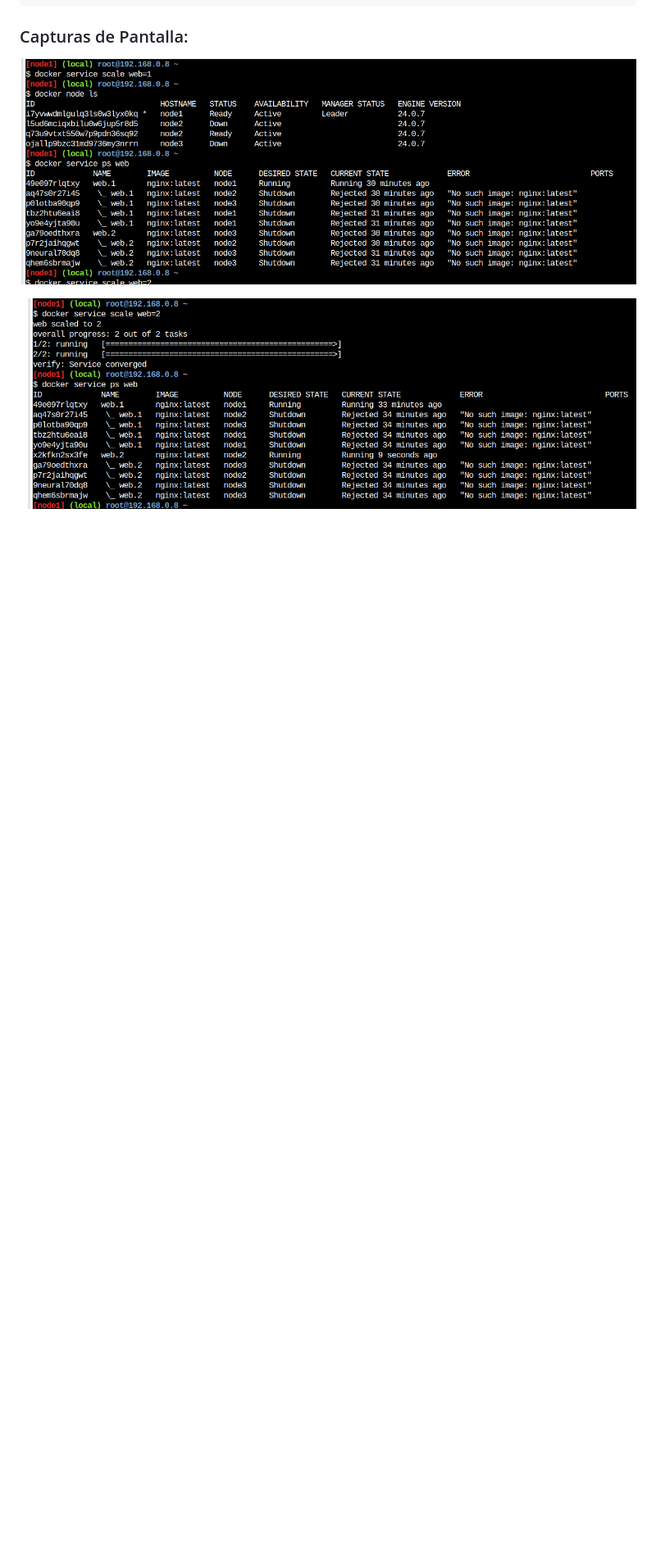
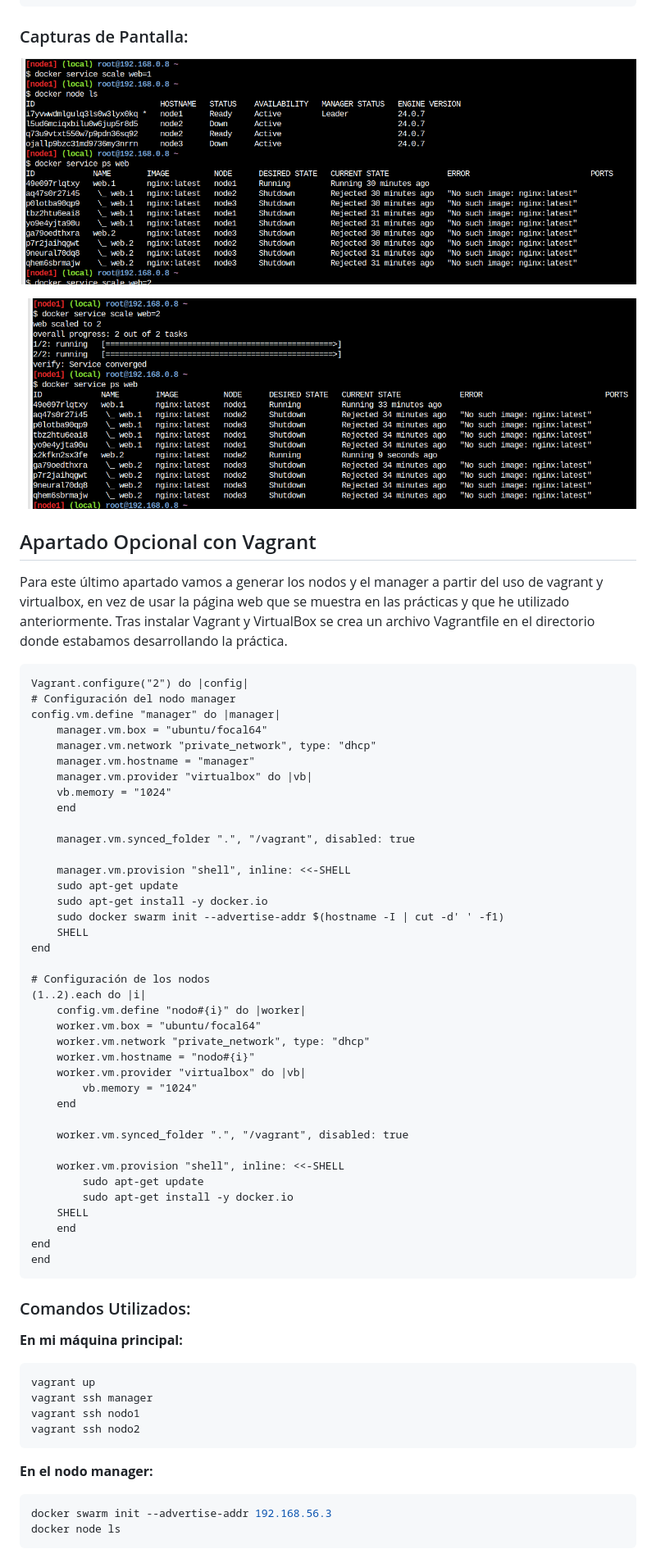
Before and after one commit to manidmt/CPD, a Markdown page: pr3/memoria.md, the part around the change printed below. Shown: that part at 82% size. Rendered like a GitHub page; blank space fills up the shorter version.

````diff
--- a/pr3/memoria.md
+++ b/pr3/memoria.md
@@ -74,3 +74,67 @@ docker service ps web
 ![Solo 1 nodo (apartado 3)](Inicio1_paso3.png)
 
 ![Activación automática del segundo nodo (apartado 3)](Inicio2_paso3.png)
+
+## Apartado Opcional con Vagrant
+
+Para este último apartado vamos a generar los nodos y el manager a partir del uso de vagrant y virtualbox, en vez de usar la página web que se muestra en las prácticas y que he utilizado anteriormente. Tras instalar Vagrant y VirtualBox se crea un archivo Vagrantfile en el directorio donde estabamos desarrollando la práctica.
+
+```Vagrantfile
+Vagrant.configure("2") do |config|
+# Configuración del nodo manager
+config.vm.define "manager" do |manager|
+    manager.vm.box = "ubuntu/focal64"
+    manager.vm.network "private_network", type: "dhcp"
+    manager.vm.hostname = "manager"
+    manager.vm.provider "virtualbox" do |vb|
+    vb.memory = "1024"
+    end
+
+    manager.vm.synced_folder ".", "/vagrant", disabled: true
+
+    manager.vm.provision "shell", inline: <<-SHELL
+    sudo apt-get update
+    sudo apt-get install -y docker.io
+    sudo docker swarm init --advertise-addr $(hostname -I | cut -d' ' -f1)
+    SHELL
+end
+
+# Configuración de los nodos
+(1..2).each do |i|
+    config.vm.define "nodo#{i}" do |worker|
+    worker.vm.box = "ubuntu/focal64"
+    worker.vm.network "private_network", type: "dhcp"
+    worker.vm.hostname = "nodo#{i}"
+    worker.vm.provider "virtualbox" do |vb|
+        vb.memory = "1024"
+    end
+
+    worker.vm.synced_folder ".", "/vagrant", disabled: true
+
+    worker.vm.provision "shell", inline: <<-SHELL
+        sudo apt-get update
+        sudo apt-get install -y docker.io
+    SHELL
+    end
+end
+end
+```
+
+### Comandos Utilizados:
+
+**En mi máquina principal:**
+
+```bash
+vagrant up
+vagrant ssh manager
+vagrant ssh nodo1
+vagrant ssh nodo2
+```
+
+**En el nodo manager:**
+
+```bash
+docker swarm init --advertise-addr 192.168.56.3
+docker node ls
+```
+
````
Also changed, not shown: other parts of pr3/memoria.md (+15 -2 lines), pr3/Final_paso4.png (added), pr3/Manager_paso4.png (added), pr3/Nodos_paso4.png (added), 4 other files.
